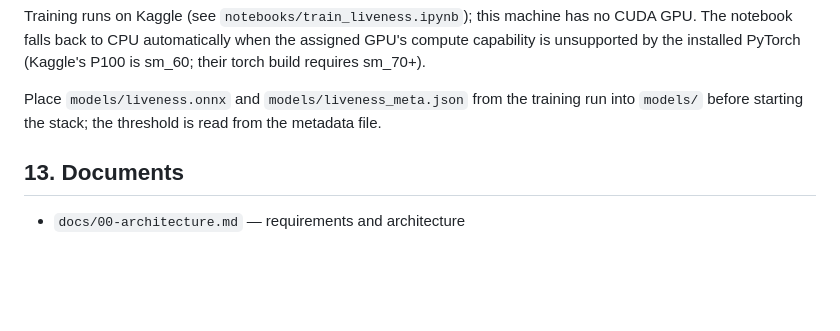
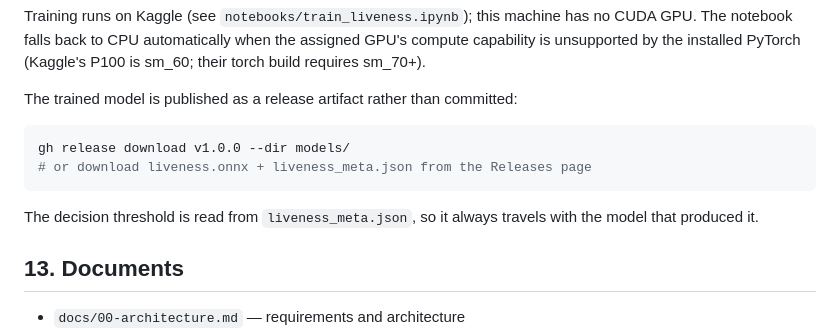
Before and after one commit to madhav-sharma0201/secure-biometric-attendance, a Markdown page: README.md, the part around the change. Rendered like a GitHub page; blank space fills up the shorter version.

Commit message:
Publish trained model as a release artifact and document download

````diff
--- a/README.md
+++ b/README.md
@@ -397,8 +397,15 @@ CUDA GPU. The notebook falls back to CPU automatically when the assigned GPU's c
 capability is unsupported by the installed PyTorch (Kaggle's P100 is sm_60; their torch
 build requires sm_70+).
 
-Place `models/liveness.onnx` and `models/liveness_meta.json` from the training run into
-`models/` before starting the stack; the threshold is read from the metadata file.
+The trained model is published as a release artifact rather than committed:
+
+```bash
+gh release download v1.0.0 --dir models/
+# or download liveness.onnx + liveness_meta.json from the Releases page
+```
+
+The decision threshold is read from `liveness_meta.json`, so it always travels with the
+model that produced it.
 
 ## 13. Documents
 
````
